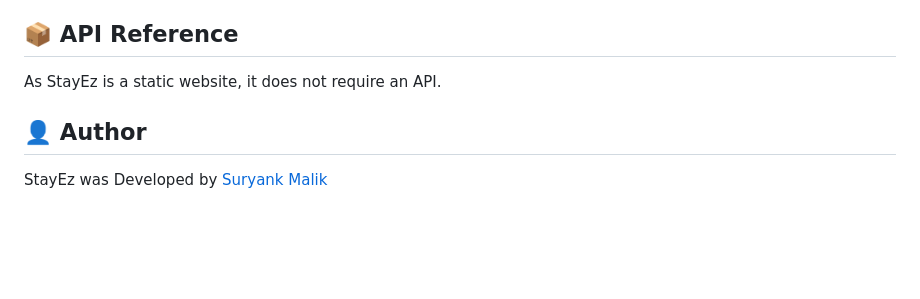
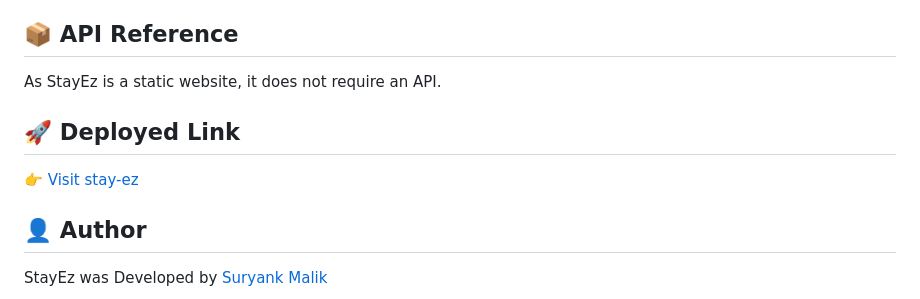
Before and after one commit to Suryank7/Stay-Ez, a Markdown page: README.md, the part around the change. GitHub-like rendering; blank space fills up the shorter version.

Commit message:
Add deployed link to README
Added a deployed link to the README file.

```diff
--- a/README.md
+++ b/README.md
@@ -57,5 +57,8 @@ To test StayEz, follow these steps:
 ## 📦 API Reference
 As StayEz is a static website, it does not require an API.
 
+## 🚀 Deployed Link
+[👉 Visit stay-ez](https://stay-ez.netlify.app/)
+
 ## 👤 Author
 StayEz was Developed by [Suryank Malik](https://srynkdev.netlify.app/)
```
